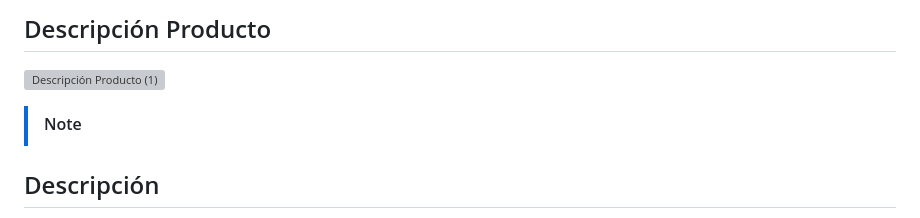
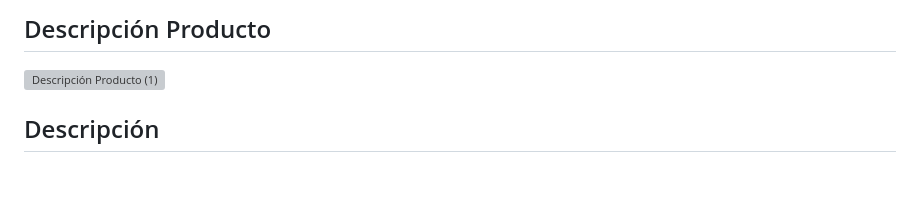
Before and after one commit to AlexisH28/PROYECTO-FILTRO_HERNANDEZALEXIS_TOCORARAFAEL, a Markdown page: README.md, the part around the change. Rendered like a GitHub page; blank space fills up the shorter version; grey boxes are pictures that could not be loaded.

```diff
--- a/README.md
+++ b/README.md
@@ -33,7 +33,6 @@
 
 ![Descripción Producto (1)](https://github.com/AlexisH28/PROYECTO-FILTRO_HERNANDEZALEXIS_TOCORARAFAEL/assets/166555818/c3573cf0-6409-496d-b80e-11b5e5f5ad14)
 
-> [!NOTE]
 ## Descripción
 
 Este proyecto es una página web orientada a móviles diseñada para vender productos de volleyball. El objetivo principal de esta plataforma es proporcionar una experiencia de usuario intuitiva y fluida para los aficionados y jugadores de volleyball que deseen adquirir equipamiento y accesorios de alta calidad.
```
